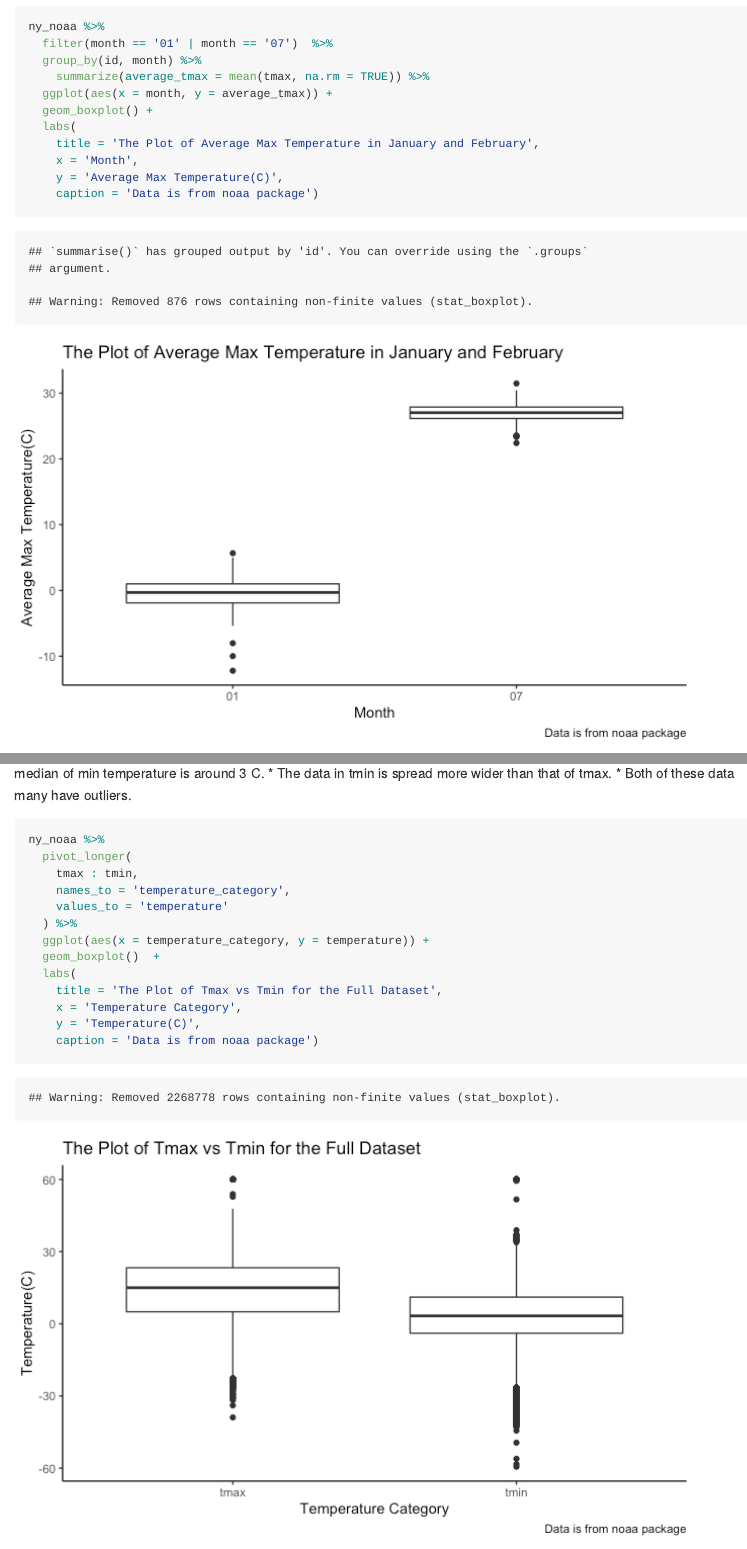
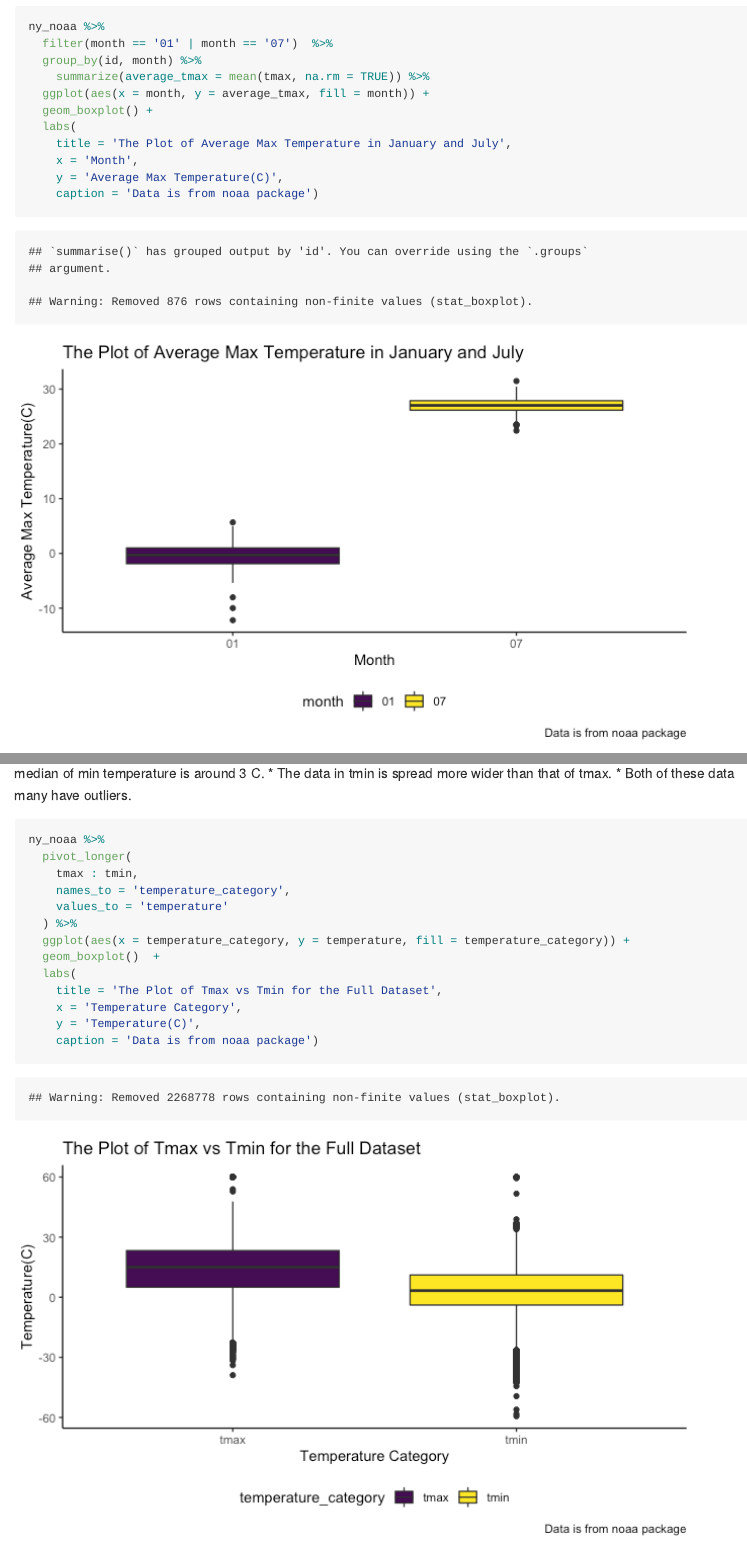
Before and after one commit to AnzhuoXie/p8105_hw3_ax2173, an R Markdown document (p8105_hw3_ax2173.Rmd): the page in a window 1100 px wide, from 8050 px down, and a second part further down, joined at a grey line. The pictures show the output file p8105_hw3_ax2173.md that the author committed with the source, drawn offline in the style of GitHub.

Commit message:
some update in plots

```diff
--- a/p8105_hw3_ax2173.Rmd
+++ b/p8105_hw3_ax2173.Rmd
@@ -195,10 +195,10 @@ ny_noaa %>%
   filter(month == '01' | month == '07')  %>%
   group_by(id, month) %>%
     summarize(average_tmax = mean(tmax, na.rm = TRUE)) %>%
-  ggplot(aes(x = month, y = average_tmax)) +
+  ggplot(aes(x = month, y = average_tmax, fill = month)) +
   geom_boxplot() +
   labs(
-    title = 'The Plot of Average Max Temperature in January and February',
+    title = 'The Plot of Average Max Temperature in January and July',
     x = 'Month',
     y = 'Average Max Temperature(C)',
     caption = 'Data is from noaa package')
@@ -216,7 +216,7 @@ ny_noaa %>%
     names_to = 'temperature_category',
     values_to = 'temperature'
   ) %>%
-  ggplot(aes(x = temperature_category, y = temperature)) +
+  ggplot(aes(x = temperature_category, y = temperature, fill = temperature_category)) +
   geom_boxplot()  +
   labs(
     title = 'The Plot of Tmax vs Tmin for the Full Dataset',
```
Also changed, not shown: p8105_hw3_ax2173.md, p8105_hw3_ax2173_files/figure-gfm/unnamed-chunk-13-1.png, p8105_hw3_ax2173_files/figure-gfm/unnamed-chunk-14-1.png.
